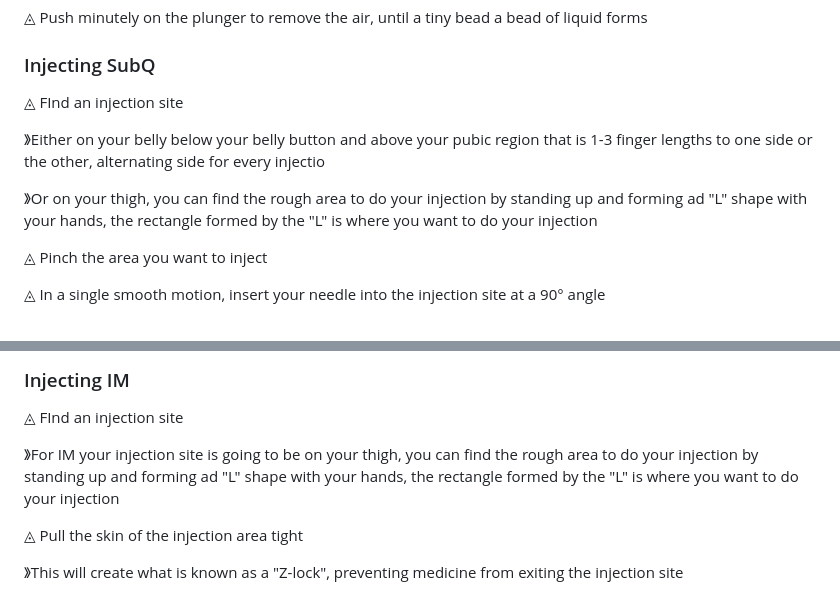
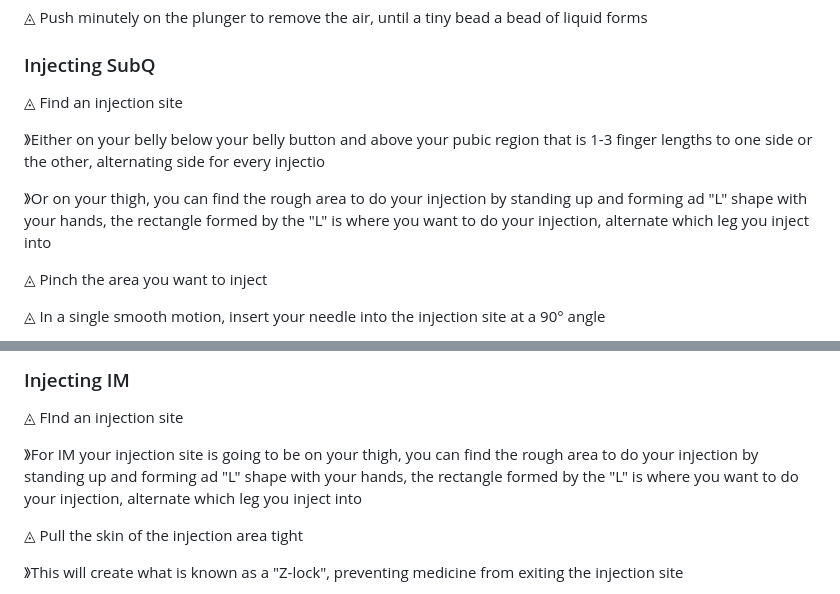
Before and after one commit to Astridngent/astridngent.github.io, a Markdown page: Transfeminism/Oestrogen_Quickstart_Guide/index.md, 2 parts joined by grey strips. Drawn GitHub-style.

```diff
--- a/Transfeminism/Oestrogen_Quickstart_Guide/index.md
+++ b/Transfeminism/Oestrogen_Quickstart_Guide/index.md
@@ -61,11 +61,11 @@ You can calculate estimated doses using the [HRT dosage calculator estrannai.se]
 
 ◬ Push minutely on the plunger to remove the air, until a tiny bead a bead of liquid forms
 ### Injecting SubQ
-◬ FInd an injection site
+◬ Find an injection site
 
 》Either on your belly below your belly button and above your pubic region that is 1-3 finger lengths to one side or the other, alternating side for every injectio
 
-》Or on your thigh, you can find the rough area to do your injection by standing up and forming ad "L" shape with your hands, the rectangle formed by the "L" is where you want to do your injection
+》Or on your thigh, you can find the rough area to do your injection by standing up and forming ad "L" shape with your hands, the rectangle formed by the "L" is where you want to do your injection, alternate which leg you inject into
 
 ◬ Pinch the area you want to inject
 
@@ -111,7 +111,7 @@ You can calculate estimated doses using the [HRT dosage calculator estrannai.se]
 ### Injecting IM
 ◬ FInd an injection site
 
-》For IM your injection site is going to be on your thigh, you can find the rough area to do your injection by standing up and forming ad "L" shape with your hands, the rectangle formed by the "L" is where you want to do your injection
+》For IM your injection site is going to be on your thigh, you can find the rough area to do your injection by standing up and forming ad "L" shape with your hands, the rectangle formed by the "L" is where you want to do your injection, alternate which leg you inject into
 
 ◬ Pull the skin of the injection area tight
 
```
